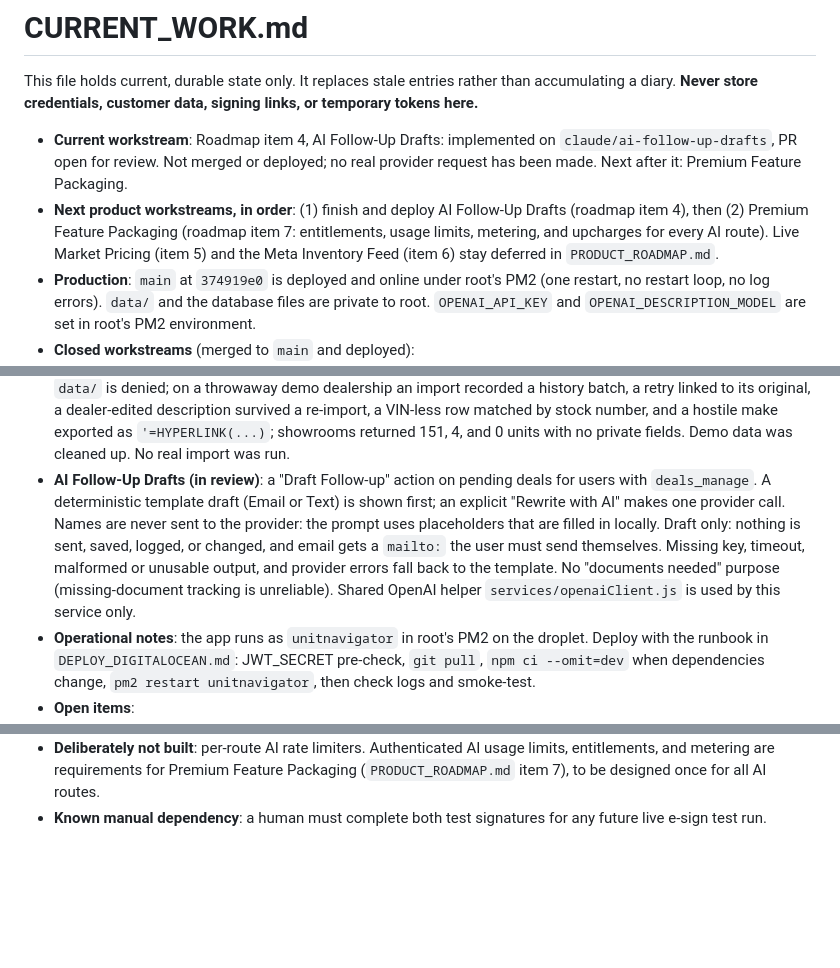
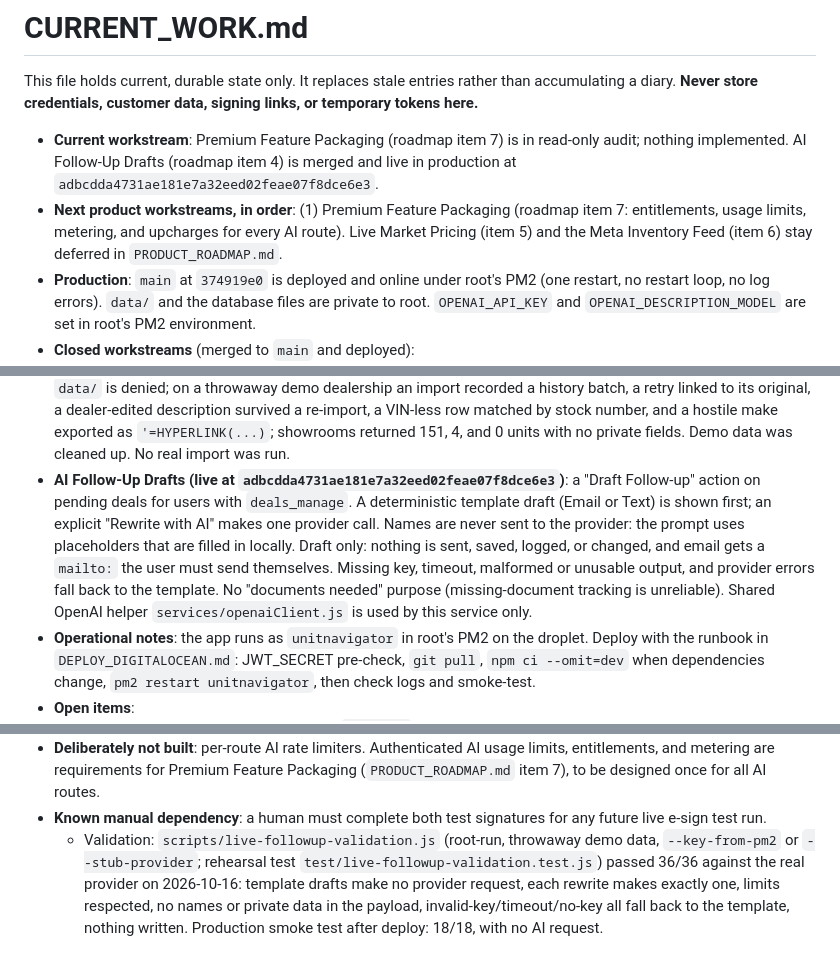
Before and after one commit to actavera/unitnavigator, a Markdown page: CURRENT_WORK.md, 3 parts joined by grey strips. Rendered like a GitHub page; blank space fills up the shorter version.

Commit message:
Update CURRENT_WORK for live AI Follow-Up Drafts
Co-Authored-By: Claude Sonnet 5.5 <noreply@anthropic.com>

```diff
--- a/CURRENT_WORK.md
+++ b/CURRENT_WORK.md
@@ -2,8 +2,8 @@
 
 This file holds current, durable state only. It replaces stale entries rather than accumulating a diary. **Never store credentials, customer data, signing links, or temporary tokens here.**
 
-- **Current workstream**: Roadmap item 4, AI Follow-Up Drafts: implemented on `claude/ai-follow-up-drafts`, PR open for review. Not merged or deployed; no real provider request has been made. Next after it: Premium Feature Packaging.
-- **Next product workstreams, in order**: (1) finish and deploy AI Follow-Up Drafts (roadmap item 4), then (2) Premium Feature Packaging (roadmap item 7: entitlements, usage limits, metering, and upcharges for every AI route). Live Market Pricing (item 5) and the Meta Inventory Feed (item 6) stay deferred in `PRODUCT_ROADMAP.md`.
+- **Current workstream**: Premium Feature Packaging (roadmap item 7) is in read-only audit; nothing implemented. AI Follow-Up Drafts (roadmap item 4) is merged and live in production at `adbcdda4731ae181e7a32eed02feae07f8dce6e3`.
+- **Next product workstreams, in order**: (1) Premium Feature Packaging (roadmap item 7: entitlements, usage limits, metering, and upcharges for every AI route). Live Market Pricing (item 5) and the Meta Inventory Feed (item 6) stay deferred in `PRODUCT_ROADMAP.md`.
 - **Production**: `main` at `374919e0` is deployed and online under root's PM2 (one restart, no restart loop, no log errors). `data/` and the database files are private to root. `OPENAI_API_KEY` and `OPENAI_DESCRIPTION_MODEL` are set in root's PM2 environment.
 - **Closed workstreams** (merged to `main` and deployed):
   - DocuSeal e-sign migration, integration-test scaffolding, single-document archival fix (PR #1)
@@ -15,7 +15,7 @@ This file holds current, durable state only. It replaces stale entries rather th
   - Inventory CSV export formula-injection hardening (PR #8) and contacts-export hardening with the UTF-8 BOM (PR #10)
   - **Client-record permission tiers** (PR #11): `GET /api/customers` and `/:id` now require a client-related permission; address, ID number, employer, and income need `paperwork_manage` or `credit_pull`; credit pulls, scores, and credit status need `credit_pull`; hidden fields cannot be searched, filtered, or sorted. Verified in production on throwaway users (49/49), all cleaned up.
 - **Production verification after the final deploy**: pages (`/home`, `/priorities`, `/inventory`, `/inventory/import`, `/inventory/import/history`) return 200; bad login and unauthenticated history return 401; non-root access to `data/` is denied; on a throwaway demo dealership an import recorded a history batch, a retry linked to its original, a dealer-edited description survived a re-import, a VIN-less row matched by stock number, and a hostile make exported as `'=HYPERLINK(...)`; showrooms returned 151, 4, and 0 units with no private fields. Demo data was cleaned up. No real import was run.
-- **AI Follow-Up Drafts (in review)**: a "Draft Follow-up" action on pending deals for users with `deals_manage`. A deterministic template draft (Email or Text) is shown first; an explicit "Rewrite with AI" makes one provider call. Names are never sent to the provider: the prompt uses placeholders that are filled in locally. Draft only: nothing is sent, saved, logged, or changed, and email gets a `mailto:` the user must send themselves. Missing key, timeout, malformed or unusable output, and provider errors fall back to the template. No "documents needed" purpose (missing-document tracking is unreliable). Shared OpenAI helper `services/openaiClient.js` is used by this service only.
+- **AI Follow-Up Drafts (live at `adbcdda4731ae181e7a32eed02feae07f8dce6e3`)**: a "Draft Follow-up" action on pending deals for users with `deals_manage`. A deterministic template draft (Email or Text) is shown first; an explicit "Rewrite with AI" makes one provider call. Names are never sent to the provider: the prompt uses placeholders that are filled in locally. Draft only: nothing is sent, saved, logged, or changed, and email gets a `mailto:` the user must send themselves. Missing key, timeout, malformed or unusable output, and provider errors fall back to the template. No "documents needed" purpose (missing-document tracking is unreliable). Shared OpenAI helper `services/openaiClient.js` is used by this service only.
 - **Operational notes**: the app runs as `unitnavigator` in root's PM2 on the droplet. Deploy with the runbook in `DEPLOY_DIGITALOCEAN.md`: JWT_SECRET pre-check, `git pull`, `npm ci --omit=dev` when dependencies change, `pm2 restart unitnavigator`, then check logs and smoke-test.
 - **Open items**:
   - Root's PM2 has no systemd boot unit (`pm2-root` not found), so the app may not return after a reboot.
@@ -26,3 +26,4 @@ This file holds current, durable state only. It replaces stale entries rather th
 - **Security-control requirements recorded for Premium Feature Packaging**: a dedicated bulk-contact-export permission (the contacts export needs only `reports_view`, which every default staff role has) and an export audit trail (who exported what, when). Deliberately not changed in the export-hardening PR.
 - **Deliberately not built**: per-route AI rate limiters. Authenticated AI usage limits, entitlements, and metering are requirements for Premium Feature Packaging (`PRODUCT_ROADMAP.md` item 7), to be designed once for all AI routes.
 - **Known manual dependency**: a human must complete both test signatures for any future live e-sign test run.
+  - Validation: `scripts/live-followup-validation.js` (root-run, throwaway demo data, `--key-from-pm2` or `--stub-provider`; rehearsal test `test/live-followup-validation.test.js`) passed 36/36 against the real provider on 2026-10-16: template drafts make no provider request, each rewrite makes exactly one, limits respected, no names or private data in the payload, invalid-key/timeout/no-key all fall back to the template, nothing written. Production smoke test after deploy: 18/18, with no AI request.
```
